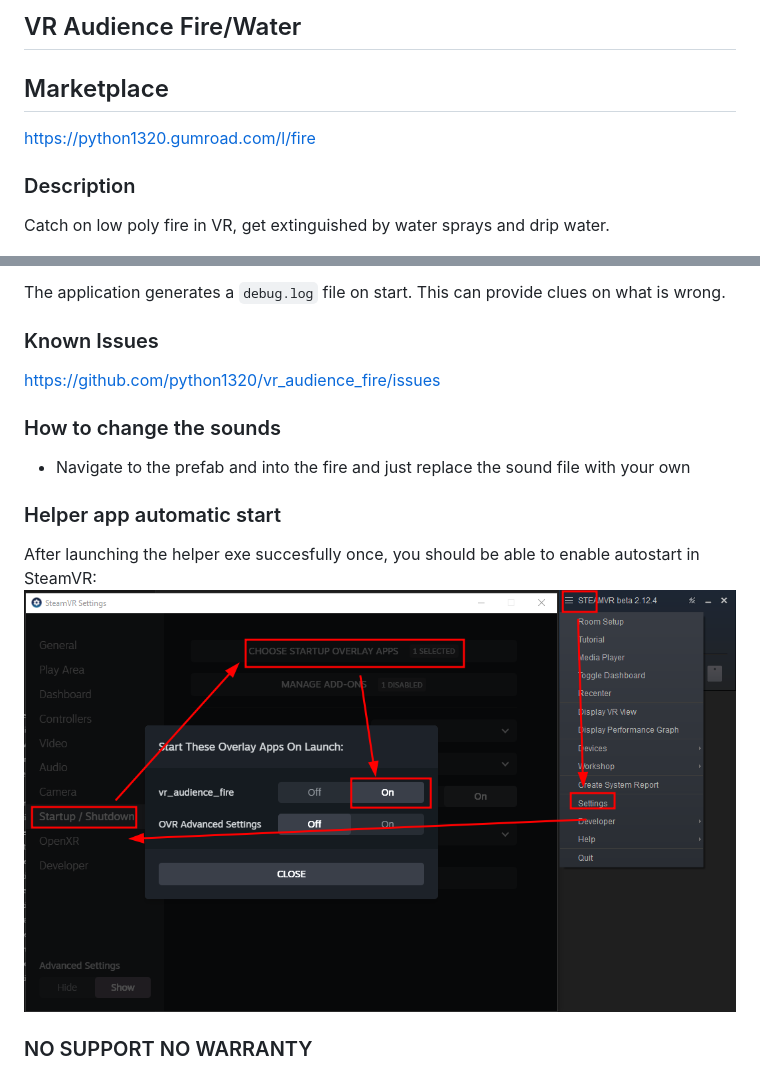
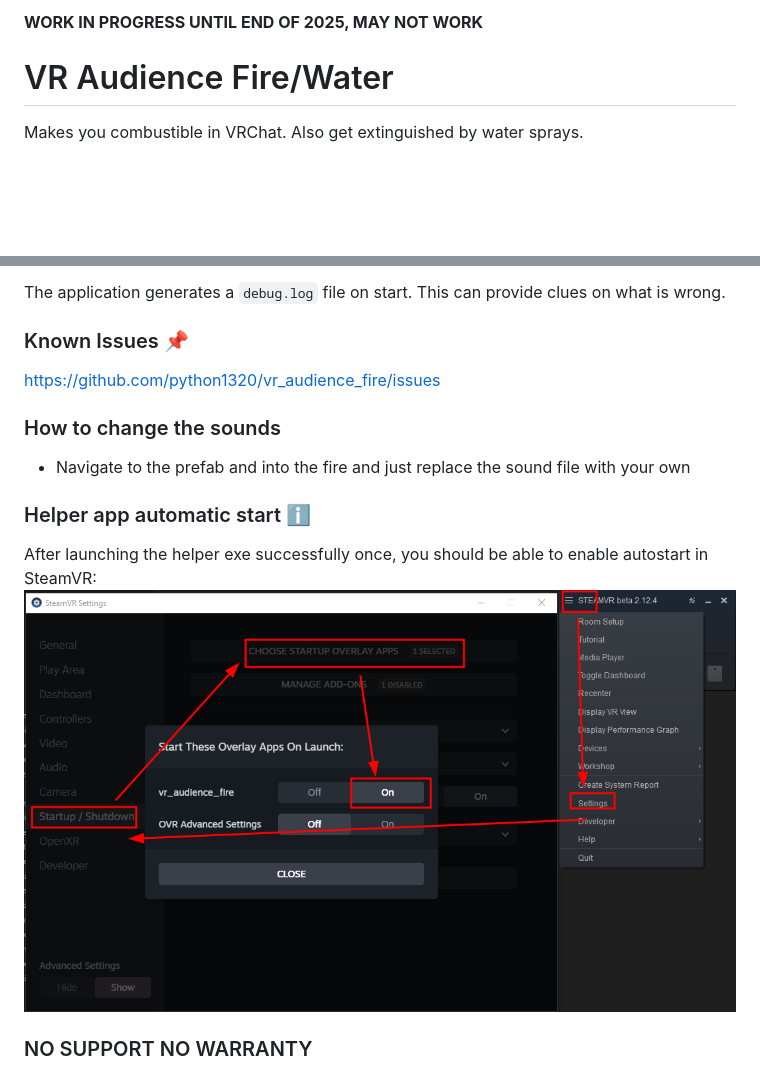
Before and after one commit to Python1320/vr_audience_fire, a Markdown page: README.md, 2 parts joined by grey strips. GitHub-like rendering; blank space fills up the shorter version.

```diff
--- a/README.md
+++ b/README.md
@@ -1,12 +1,8 @@
-## VR Audience Fire/Water
+**WORK IN PROGRESS UNTIL END OF 2025, MAY NOT WORK**
 
-## Marketplace
+# VR Audience Fire/Water
 
-https://python1320.gumroad.com/l/fire
-
-### Description
-
-Catch on low poly fire in VR, get extinguished by water sprays and drip water.
+Makes you combustible in VRChat. Also get extinguished by water sprays.
 
 ![avatar caught on fire](docs/toastacuga-on-fire-optimized.png)
 
@@ -93,7 +125,7 @@ The steps are mostly the same as here https://morghus.gumroad.com/l/cugahoodie (
 
 The application generates a `debug.log` file on start. This can provide clues on what is wrong.
 
-### Known Issues
+### Known Issues 📌
 
 https://github.com/python1320/vr_audience_fire/issues
 
@@ -101,10 +133,10 @@ https://github.com/python1320/vr_audience_fire/issues
 
  - Navigate to the prefab and into the fire and just replace the sound file with your own
 
-### Helper app automatic start
+### Helper app automatic start ℹ️
 
-After launching the helper exe succesfully once, you should be able to enable autostart in SteamVR:
-![steamvr settings has autostart option](docs/autostart.png)
+After launching the helper exe successfully once, you should be able to enable autostart in SteamVR:
+![SteamVR settings has autostart option](docs/autostart.png)
 
 
 ### NO SUPPORT NO WARRANTY
```
Also changed, not shown: other parts of README.md (+56 -20 lines), docs/set_particle_shape.png (added), 2 other files.
